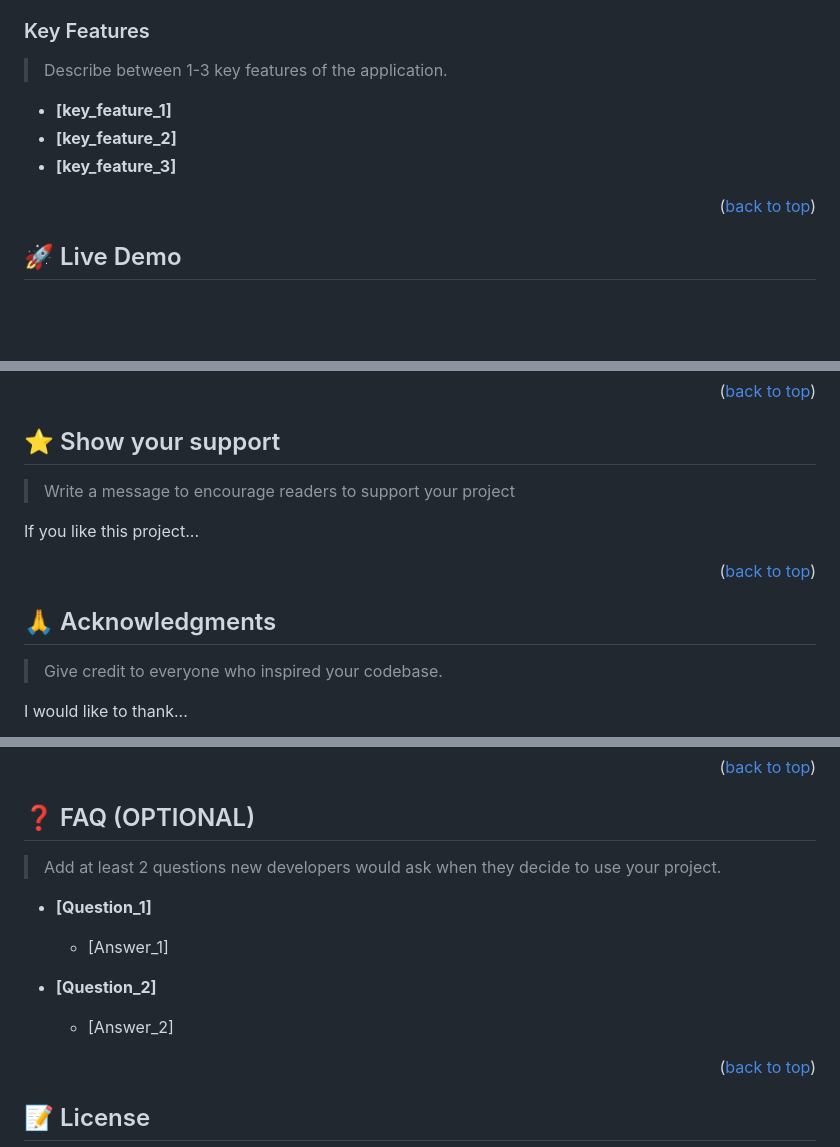
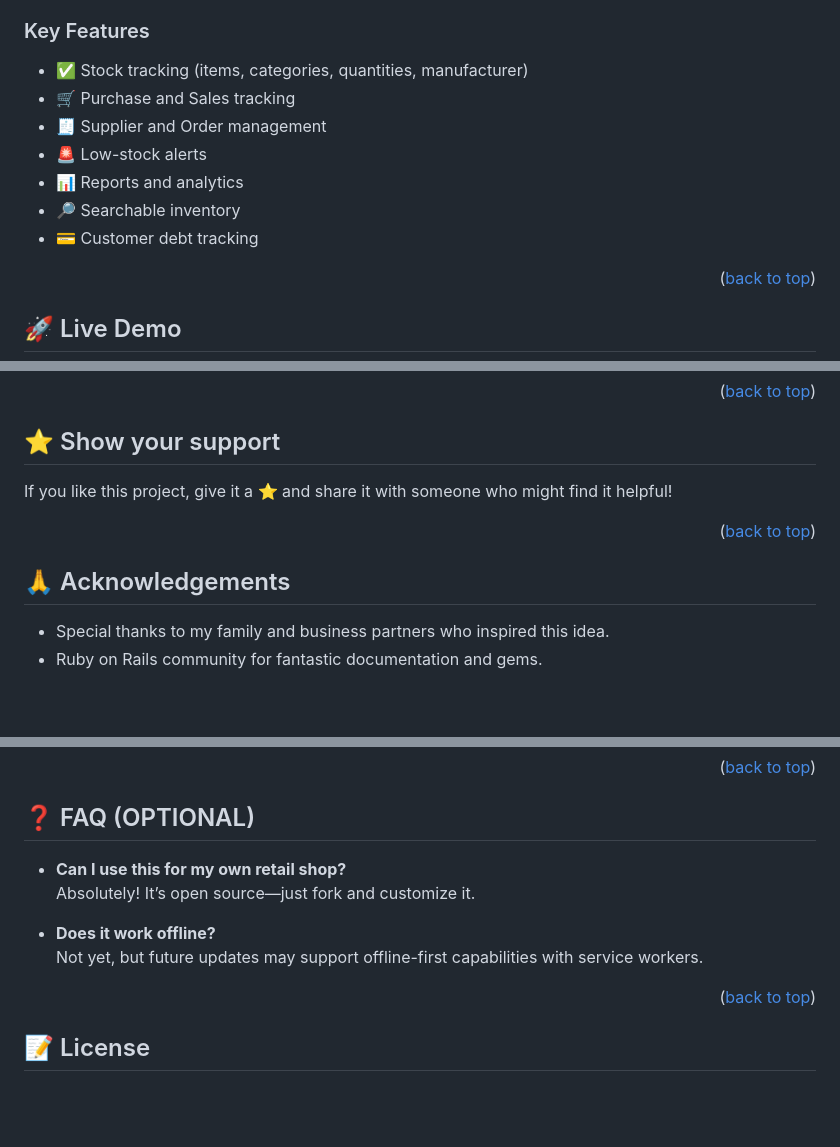
Before and after one commit to NahnahAJ/stock-platform, a Markdown page: README.md, 3 parts joined by grey strips. Rendered like a GitHub page; blank space fills up the shorter version.

```diff
--- a/README.md
+++ b/README.md
@@ -94,10 +60,12 @@ After you're finished please remove all the comments and instructions!
 ### Key Features <a name="key-features"></a>
 
-> Describe between 1-3 key features of the application.
-
-- **[key_feature_1]**
-- **[key_feature_2]**
-- **[key_feature_3]**
+- ✅ Stock tracking (items, categories, quantities, manufacturer)
+- 🛒 Purchase and Sales tracking
+- 🧾 Supplier and Order management
+- 🚨 Low-stock alerts
+- 📊 Reports and analytics
+- 🔎 Searchable inventory
+- 💳 Customer debt tracking
 
 <p align="right">(<a href="#readme-top">back to top</a>)</p>
 
@@ -242,18 +168,13 @@ Feel free to check the [issues page](../../issues/).
 ## ⭐️ Show your support <a name="support"></a>
 
-> Write a message to encourage readers to support your project
-
-If you like this project...
+If you like this project, give it a ⭐️ and share it with someone who might find it helpful!
 
 <p align="right">(<a href="#readme-top">back to top</a>)</p>
 
-<!-- ACKNOWLEDGEMENTS -->
+## 🙏 Acknowledgements <a name="acknowledgements"></a>
 
-## 🙏 Acknowledgments <a name="acknowledgements"></a>
-
-> Give credit to everyone who inspired your codebase.
-
-I would like to thank...
+- Special thanks to my family and business partners who inspired this idea.
+- Ruby on Rails community for fantastic documentation and gems.
 
 <p align="right">(<a href="#readme-top">back to top</a>)</p>
 
@@ -262,13 +181,9 @@ I would like to thank...
 ## ❓ FAQ (OPTIONAL) <a name="faq"></a>
 
-> Add at least 2 questions new developers would ask when they decide to use your project.
+- **Can I use this for my own retail shop?**
+  Absolutely! It’s open source—just fork and customize it.
 
-- **[Question_1]**
-
-  - [Answer_1]
-
-- **[Question_2]**
-
-  - [Answer_2]
+- **Does it work offline?**
+  Not yet, but future updates may support offline-first capabilities with service workers.
 
 <p align="right">(<a href="#readme-top">back to top</a>)</p>
```
Also changed, not shown: other parts of README.md (+38 -120 lines).
